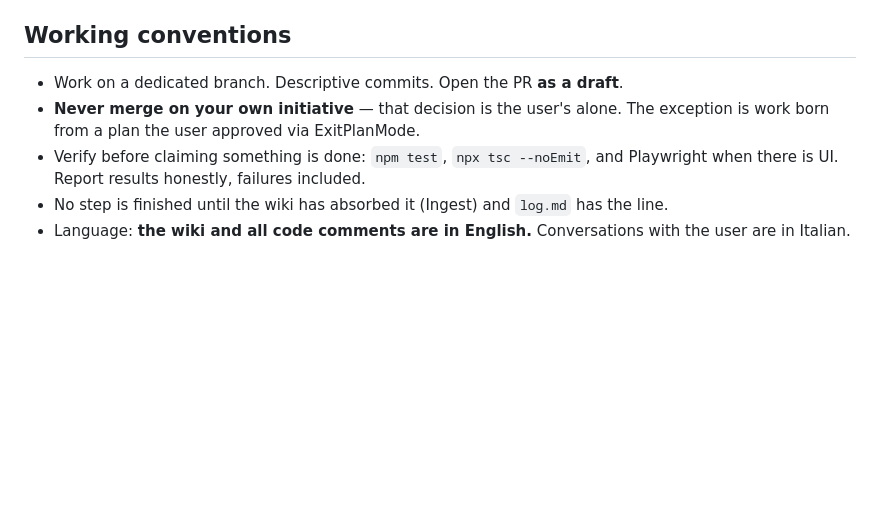
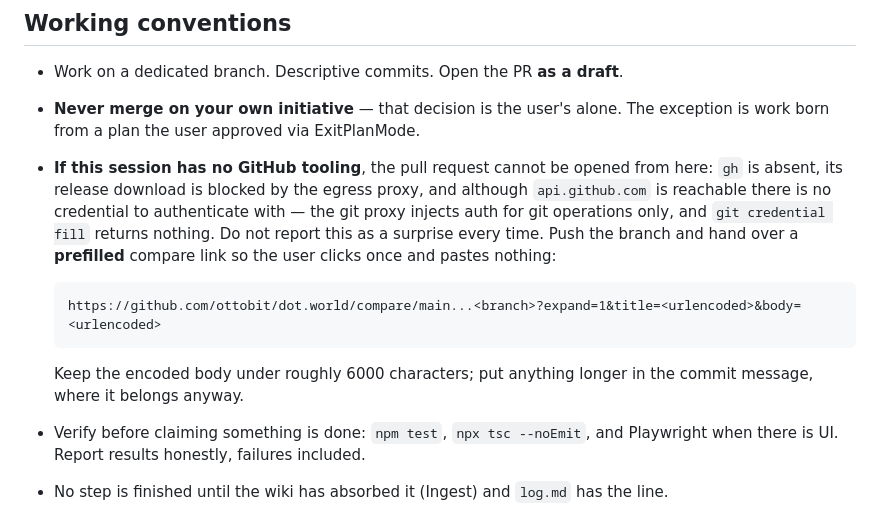
Before and after one commit to ottobit/dot.world, a Markdown page: AGENTS.md, the part around the change. Rendered like a GitHub page; blank space fills up the shorter version.

Commit message:
Record how to hand over a pull request without GitHub tooling
The draft-PR convention was imported from ottobit/portfolio, where the session
has GitHub tools and opening, following and closing the PR costs the user
nothing. This session has none, so the same convention silently moved the work
onto the user, once per change.

Checked rather than assumed, and written down so it is not rediscovered every
time: gh is not installed and its release download is blocked by the egress
proxy; the npm package named gh is an unrelated abandoned project;
api.github.com is reachable but no credential is obtainable, because the git
proxy injects authentication for git operations only and `git credential fill`
returns nothing.

So the branch is pushed and the handover is a compare link with the title and
body already URL-encoded into it — one click, nothing to paste.

Verified: 28 tests pass, `WIKI_STRICT=1 npm test` green.

Co-Authored-By: Claude Opus 5 <noreply@anthropic.com>
Claude-Session: https://claude.ai/code/session_013bZT1qVciHexMHeomwkp6S

````diff
--- a/AGENTS.md
+++ b/AGENTS.md
@@ -164,6 +164,20 @@ Append-only, newest at the bottom, fixed prefix so it stays greppable:
 - Work on a dedicated branch. Descriptive commits. Open the PR **as a draft**.
 - **Never merge on your own initiative** — that decision is the user's alone.
   The exception is work born from a plan the user approved via ExitPlanMode.
+- **If this session has no GitHub tooling**, the pull request cannot be opened
+  from here: `gh` is absent, its release download is blocked by the egress
+  proxy, and although `api.github.com` is reachable there is no credential to
+  authenticate with — the git proxy injects auth for git operations only, and
+  `git credential fill` returns nothing. Do not report this as a surprise every
+  time. Push the branch and hand over a **prefilled** compare link so the user
+  clicks once and pastes nothing:
+
+  ```
+  https://github.com/ottobit/dot.world/compare/main...<branch>?expand=1&title=<urlencoded>&body=<urlencoded>
+  ```
+
+  Keep the encoded body under roughly 6000 characters; put anything longer in
+  the commit message, where it belongs anyway.
 - Verify before claiming something is done: `npm test`, `npx tsc --noEmit`,
   and Playwright when there is UI. Report results honestly, failures included.
 - No step is finished until the wiki has absorbed it (Ingest) and `log.md`
````
